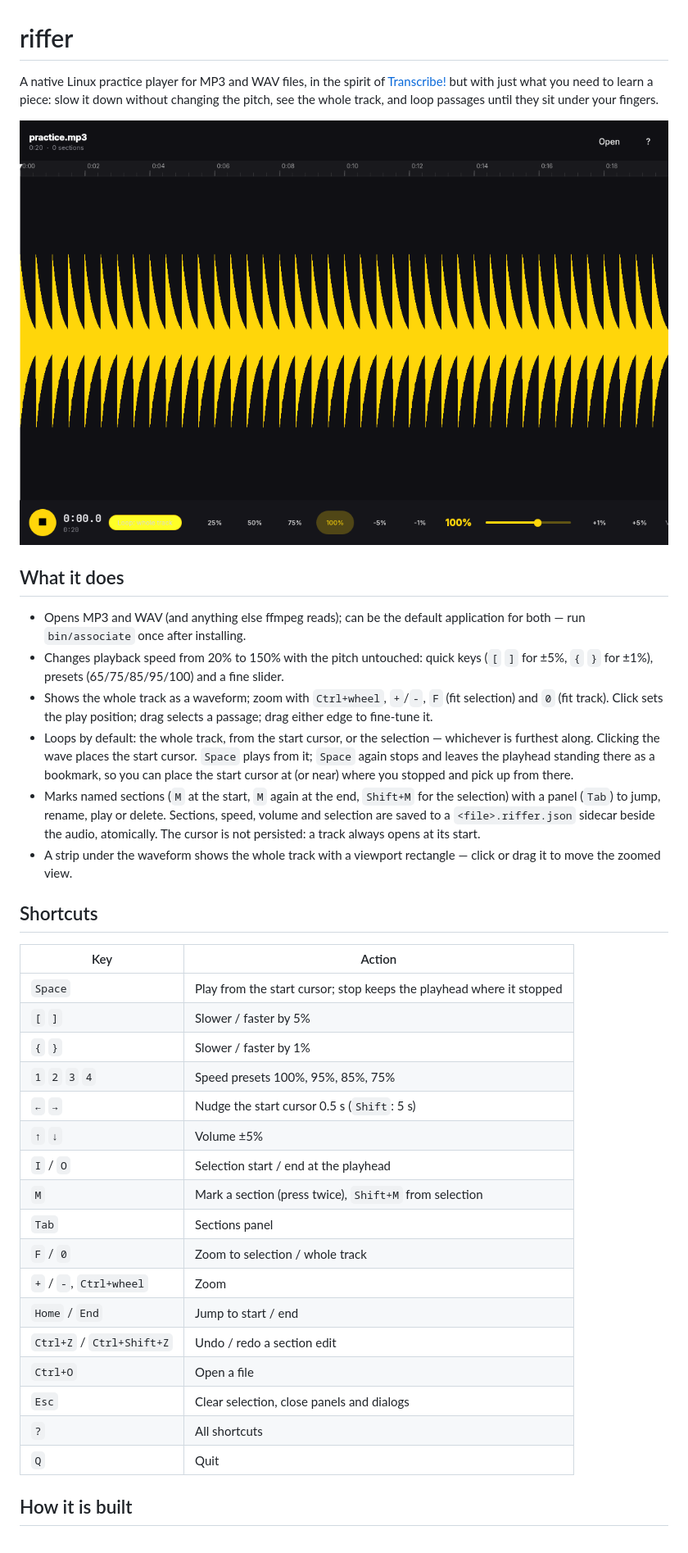
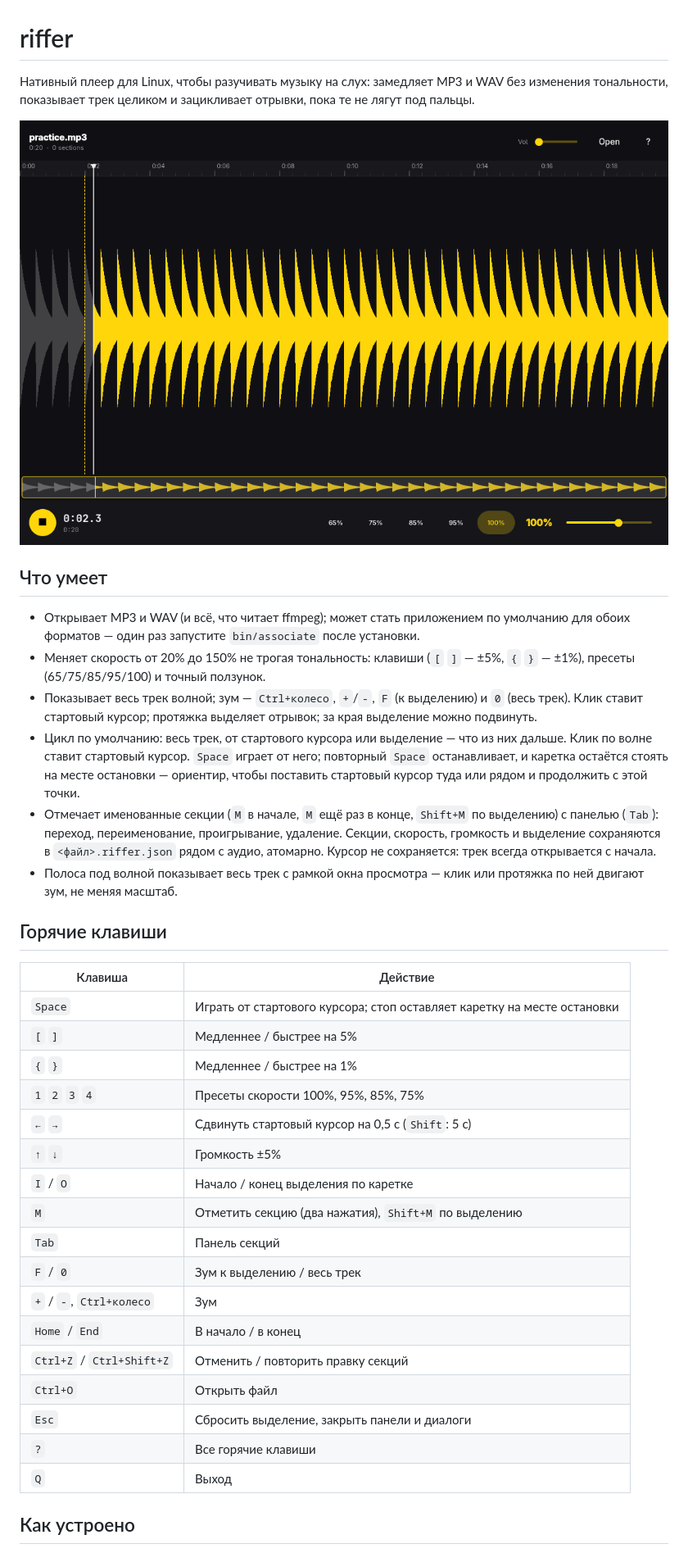
Before and after one commit to dev0x0D/riffer, a Markdown page: README.md, the part around one of its changes. Shown at 82% size. Rendered like a GitHub page; pictures changed too: docs/screenshot.png.

Commit message:
README in Russian, fresh screenshot, no external analog references
Rewrote the README in Russian (features, shortcuts, build notes, CLI),
replaced the screenshot with a current one showing the header volume
control, the overview strip and the 65-100% presets, and dropped the
references to the inspiration analog, including code comments.

```diff
--- a/README.md
+++ b/README.md
@@ -1,56 +1,56 @@
 # riffer
 
-A native Linux practice player for MP3 and WAV files, in the spirit of
-[Transcribe!](https://www.seventhstring.com/xscribe/overview.html) but with
-just what you need to learn a piece: slow it down without changing the pitch,
-see the whole track, and loop passages until they sit under your fingers.
+Нативный плеер для Linux, чтобы разучивать музыку на слух: замедляет MP3 и
+WAV без изменения тональности, показывает трек целиком и зацикливает
+отрывки, пока те не лягут под пальцы.
 
 ![riffer](docs/screenshot.png)
 
-## What it does
+## Что умеет
 
-- Opens MP3 and WAV (and anything else ffmpeg reads); can be the default
-  application for both — run `bin/associate` once after installing.
-- Changes playback speed from 20% to 150% with the pitch untouched:
-  quick keys (`[` `]` for ±5%, `{` `}` for ±1%), presets (65/75/85/95/100)
-  and a fine slider.
-- Shows the whole track as a waveform; zoom with `Ctrl+wheel`, `+`/`-`, `F`
-  (fit selection) and `0` (fit track). Click sets the play position; drag
-  selects a passage; drag either edge to fine-tune it.
-- Loops by default: the whole track, from the start cursor, or the
-  selection — whichever is furthest along. Clicking the wave places the
-  start cursor. `Space` plays from it; `Space` again stops and leaves the
-  playhead standing there as a bookmark, so you can place the start
-  cursor at (or near) where you stopped and pick up from there.
-- Marks named sections (`M` at the start, `M` again at the end, `Shift+M`
-  for the selection) with a panel (`Tab`) to jump, rename, play or delete.
-  Sections, speed, volume and selection are saved to a
-  `<file>.riffer.json` sidecar beside the audio, atomically. The cursor
-  is not persisted: a track always opens at its start.
-- A strip under the waveform shows the whole track with a viewport
-  rectangle — click or drag it to move the zoomed view.
+- Открывает MP3 и WAV (и всё, что читает ffmpeg); может стать приложением
+  по умолчанию для обоих форматов — один раз запустите `bin/associate`
+  после установки.
+- Меняет скорость от 20% до 150% не трогая тональность: клавиши
+  (`[` `]` — ±5%, `{` `}` — ±1%), пресеты (65/75/85/95/100) и точный
+  ползунок.
+- Показывает весь трек волной; зум — `Ctrl+колесо`, `+`/`-`, `F`
+  (к выделению) и `0` (весь трек). Клик ставит стартовый курсор;
+  протяжка выделяет отрывок; за края выделение можно подвинуть.
+- Цикл по умолчанию: весь трек, от стартового курсора или выделение —
+  что из них дальше. Клик по волне ставит стартовый курсор. `Space`
+  играет от него; повторный `Space` останавливает, и каретка остаётся
+  стоять на месте остановки — ориентир, чтобы поставить стартовый курсор
+  туда или рядом и продолжить с этой точки.
+- Отмечает именованные секции (`M` в начале, `M` ещё раз в конце,
+  `Shift+M` по выделению) с панелью (`Tab`): переход, переименование,
+  проигрывание, удаление. Секции, скорость, громкость и выделение
+  сохраняются в `<файл>.riffer.json` рядом с аудио, атомарно. Курсор
+  не сохраняется: трек всегда открывается с начала.
+- Полоса под волной показывает весь трек с рамкой окна просмотра —
+  клик или протяжка по ней двигают зум, не меняя масштаб.
 
-## Shortcuts
+## Горячие клавиши
 
-| Key | Action |
+| Клавиша | Действие |
 | --- | --- |
-| `Space` | Play from the start cursor; stop keeps the playhead where it stopped |
-| `[` `]` | Slower / faster by 5% |
-| `{` `}` | Slower / faster by 1% |
-| `1` `2` `3` `4` | Speed presets 100%, 95%, 85%, 75% |
-| `←` `→` | Nudge the start cursor 0.5 s (`Shift`: 5 s) |
-| `↑` `↓` | Volume ±5% |
-| `I` / `O` | Selection start / end at the playhead |
-| `M` | Mark a section (press twice), `Shift+M` from selection |
-| `Tab` | Sections panel |
-| `F` / `0` | Zoom to selection / whole track |
-| `+` / `-`, `Ctrl+wheel` | Zoom |
-| `Home` / `End` | Jump to start / end |
-| `Ctrl+Z` / `Ctrl+Shift+Z` | Undo / redo a section edit |
-| `Ctrl+O` | Open a file |
-| `Esc` | Clear selection, close panels and dialogs |
-| `?` | All shortcuts |
-| `Q` | Quit |
+| `Space` | Играть от стартового курсора; стоп оставляет каретку на месте остановки |
+| `[` `]` | Медленнее / быстрее на 5% |
+| `{` `}` | Медленнее / быстрее на 1% |
+| `1` `2` `3` `4` | Пресеты скорости 100%, 95%, 85%, 75% |
+| `←` `→` | Сдвинуть стартовый курсор на 0,5 с (`Shift`: 5 с) |
+| `↑` `↓` | Громкость ±5% |
+| `I` / `O` | Начало / конец выделения по каретке |
+| `M` | Отметить секцию (два нажатия), `Shift+M` по выделению |
+| `Tab` | Панель секций |
+| `F` / `0` | Зум к выделению / весь трек |
+| `+` / `-`, `Ctrl+колесо` | Зум |
+| `Home` / `End` | В начало / в конец |
+| `Ctrl+Z` / `Ctrl+Shift+Z` | Отменить / повторить правку секций |
+| `Ctrl+O` | Открыть файл |
+| `Esc` | Сбросить выделение, закрыть панели и диалоги |
+| `?` | Все горячие клавиши |
+| `Q` | Выход |
 
-## How it is built
+## Как устроено
 
```
Also changed, not shown: other parts of README.md (+14 -14 lines), 2 other files.
